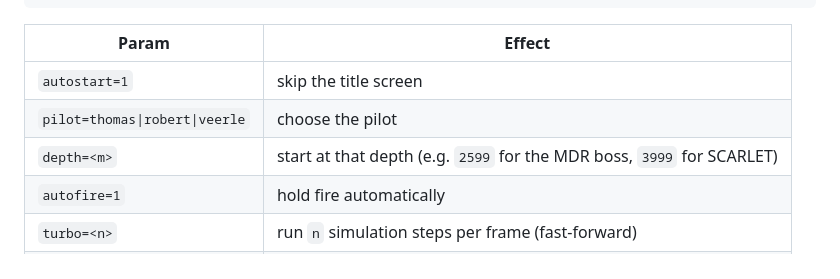
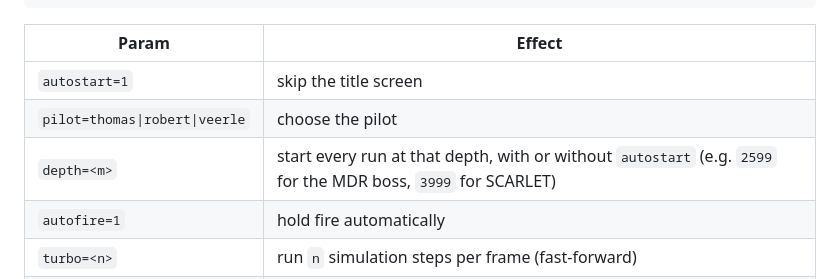
Before and after one commit to mh-kaiko/the-little-submarine-that-could, a Markdown page: README.md, the part around the change. GitHub-like rendering.

Commit message:
README: depth= now applies with or without autostart
Co-Authored-By: Claude Opus 5.5 (1M context) <noreply@anthropic.com>

```diff
--- a/README.md
+++ b/README.md
@@ -147,7 +147,7 @@ index.html?autostart=1&pilot=thomas&depth=2599&autofire=1&turbo=1
 |------------|--------|
 | `autostart=1` | skip the title screen |
 | `pilot=thomas\|robert\|veerle` | choose the pilot |
-| `depth=<m>` | start at that depth (e.g. `2599` for the MDR boss, `3999` for SCARLET) |
+| `depth=<m>` | start every run at that depth, with or without `autostart` (e.g. `2599` for the MDR boss, `3999` for SCARLET) |
 | `autofire=1` | hold fire automatically |
 | `turbo=<n>` | run `n` simulation steps per frame (fast-forward) |
 | `god=1` | the pilot cannot be hurt (for checking boss stages) |
```
